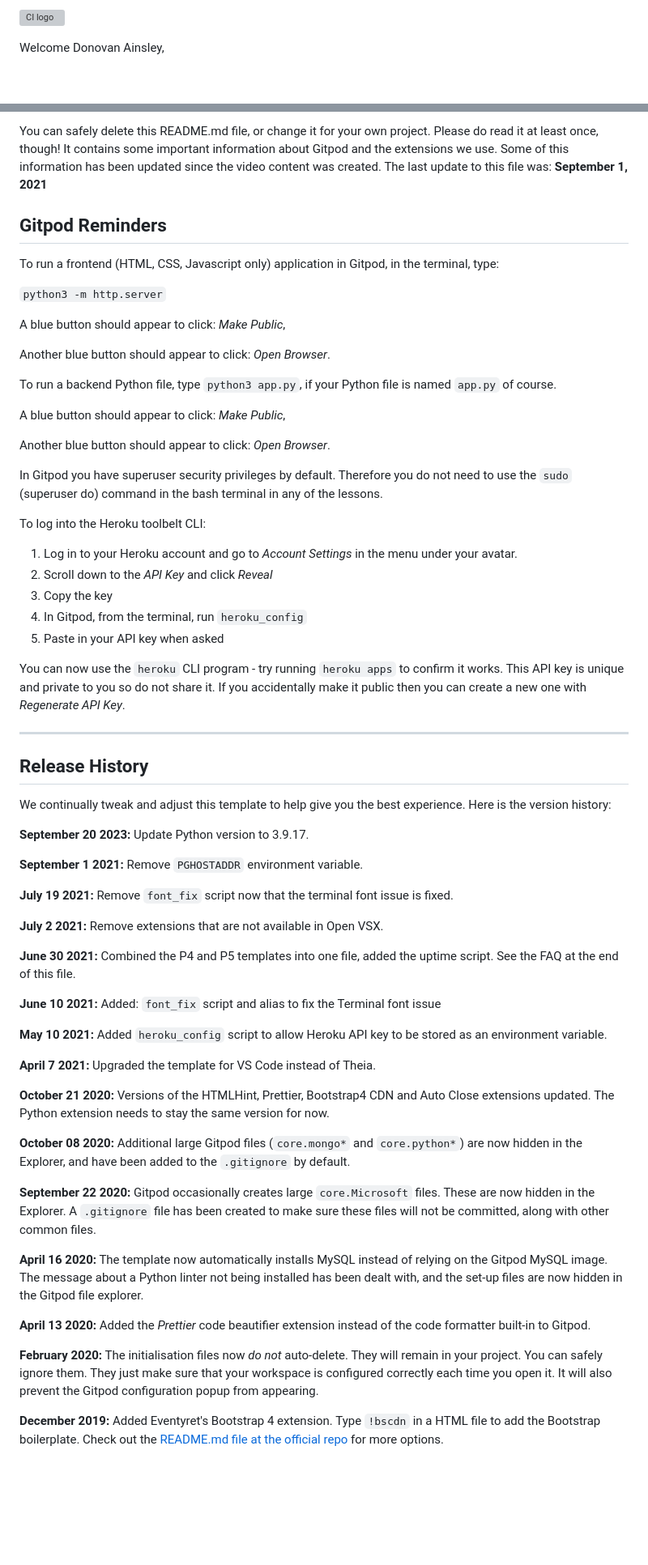
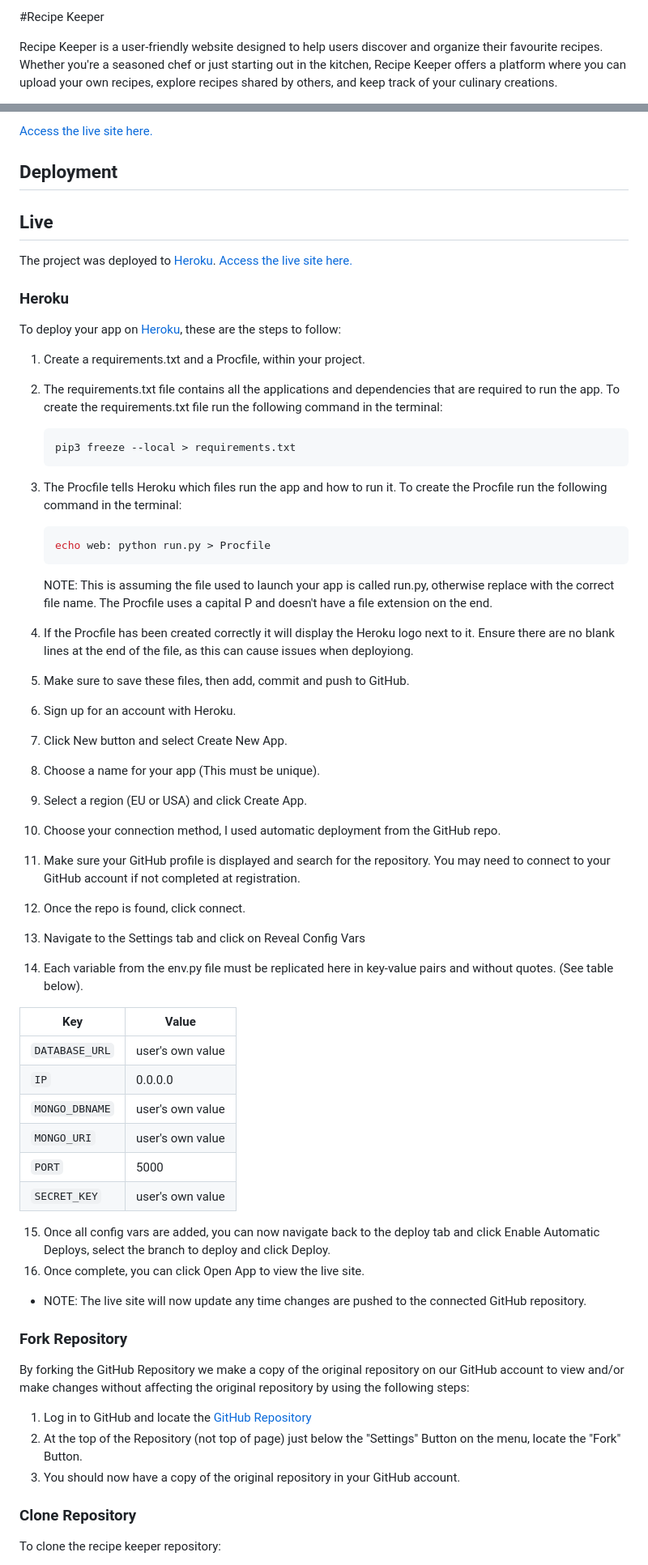
Before and after one commit to donovanainsley/recipe-keeper, a Markdown page: README.md, 2 parts joined by grey strips. Shown: that part at 81% size. GitHub-like rendering; blank space fills up the shorter version; grey boxes are pictures that could not be loaded.

Commit message:
added deployment section to readme.md

````diff
--- a/README.md
+++ b/README.md
@@ -1,4 +1,4 @@
-![CI logo](https://codeinstitute.s3.amazonaws.com/fullstack/ci_logo_small.png)
+#Recipe Keeper
 
-Welcome Donovan Ainsley,
+Recipe Keeper is a user-friendly website designed to help users discover and organize their favourite recipes. Whether you're a seasoned chef or just starting out in the kitchen, Recipe Keeper offers a platform where you can upload your own recipes, explore recipes shared by others, and keep track of your culinary creations.
 
@@ -6,67 +6,63 @@ This is the Code Institute student template for Gitpod. We have preinstalled all
 
-You can safely delete this README.md file, or change it for your own project. Please do read it at least once, though! It contains some important information about Gitpod and the extensions we use. Some of this information has been updated since the video content was created. The last update to this file was: **September 1, 2021**
+[Access the live site here.](https://recipe-keeper-project-967d6327becc.herokuapp.com/)
 
-## Gitpod Reminders
+## Deployment
 
-To run a frontend (HTML, CSS, Javascript only) application in Gitpod, in the terminal, type:
+## Live
 
-`python3 -m http.server`
+The project was deployed to [Heroku](https://dashboard.heroku.com/). [Access the live site here.](https://recipe-keeper-project-967d6327becc.herokuapp.com/)
 
-A blue button should appear to click: _Make Public_,
+### Heroku
 
-Another blue button should appear to click: _Open Browser_.
+To deploy your app on [Heroku](https://www.heroku.com/platform), these are the steps to follow:
 
-To run a backend Python file, type `python3 app.py`, if your Python file is named `app.py` of course.
+1. Create a requirements.txt and a Procfile, within your project.
+2. The requirements.txt file contains all the applications and dependencies that are required to run the app. To create the requirements.txt file run the following command in the terminal:
 
-A blue button should appear to click: _Make Public_,
+    ```bash
+    pip3 freeze --local > requirements.txt
+    ```
+3. The Procfile tells Heroku which files run the app and how to run it. To create the Procfile run the following command in the terminal:
 
-Another blue button should appear to click: _Open Browser_.
+    ```bash
+    echo web: python run.py > Procfile
+    ```
+    NOTE: This is assuming the file used to launch your app is called run.py, otherwise replace with the correct file name. The Procfile uses a capital P and doesn't have a file extension on the end.
+4. If the Procfile has been created correctly it will display the Heroku logo next to it. Ensure there are no blank lines at the end of the file, as this can cause issues when deployiong.
+5. Make sure to save these files, then add, commit and push to GitHub.
+6. Sign up for an account with Heroku.
+7. Click New button and select Create New App.
+8. Choose a name for your app (This must be unique).
+9. Select a region (EU or USA) and click Create App.
+10. Choose your connection method, I used automatic deployment from the GitHub repo.
+11. Make sure your GitHub profile is displayed and search for the repository. You may need to connect to your GitHub account if not completed at registration.
+12. Once the repo is found, click connect.
+13. Navigate to the Settings tab and click on Reveal Config Vars
+14. Each variable from the env.py file must be replicated here in key-value pairs and without quotes. (See table below).
 
-In Gitpod you have superuser security privileges by default. Therefore you do not need to use the `sudo` (superuser do) command in the bash terminal in any of the lessons.
+| Key | Value |
+| --- | --- |
+| `DATABASE_URL` | user's own value |
+| `IP` | 0.0.0.0 |
+| `MONGO_DBNAME` | user's own value |
+| `MONGO_URI` | user's own value |
+| `PORT` | 5000 |
+| `SECRET_KEY` | user's own value |
 
-To log into the Heroku toolbelt CLI:
 
-1. Log in to your Heroku account and go to *Account Settings* in the menu under your avatar.
-2. Scroll down to the *API Key* and click *Reveal*
-3. Copy the key
-4. In Gitpod, from the terminal, run `heroku_config`
-5. Paste in your API key when asked
+15. Once all config vars are added, you can now navigate back to the deploy tab and click Enable Automatic Deploys, select the branch to deploy and click Deploy.
+16. Once complete, you can click Open App to view the live site.
+- NOTE: The live site will now update any time changes are pushed to the connected GitHub repository.
 
-You can now use the `heroku` CLI program - try running `heroku apps` to confirm it works. This API key is unique and private to you so do not share it. If you accidentally make it public then you can create a new one with _Regenerate API Key_.
+### Fork Repository
 
-------
+By forking the GitHub Repository we make a copy of the original repository on our GitHub account to view and/or make changes without affecting the original repository by using the following steps:
 
-## Release History
+1. Log in to GitHub and locate the [GitHub Repository](https://github.com/donovanainsley/recipe-keeper)
+2. At the top of the Repository (not top of page) just below the "Settings" Button on the menu, locate the "Fork" Button.
+3. You should now have a copy of the original repository in your GitHub account.
 
-We continually tweak and adjust this template to help give you the best experience. Here is the version history:
+### Clone Repository
 
-**September 20 2023:** Update Python version to 3.9.17.
+To clone the recipe keeper repository:
 
-**September 1 2021:** Remove `PGHOSTADDR` environment variable.
-
-**July 19 2021:** Remove `font_fix` script now that the terminal font issue is fixed.
-
-**July 2 2021:** Remove extensions that are not available in Open VSX.
-
-**June 30 2021:** Combined the P4 and P5 templates into one file, added the uptime script. See the FAQ at the end of this file.
-
-**June 10 2021:** Added: `font_fix` script and alias to fix the Terminal font issue
-
-**May 10 2021:** Added `heroku_config` script to allow Heroku API key to be stored as an environment variable.
-
-**April 7 2021:** Upgraded the template for VS Code instead of Theia.
-
-**October 21 2020:** Versions of the HTMLHint, Prettier, Bootstrap4 CDN and Auto Close extensions updated. The Python extension needs to stay the same version for now.
-
-**October 08 2020:** Additional large Gitpod files (`core.mongo*` and `core.python*`) are now hidden in the Explorer, and have been added to the `.gitignore` by default.
-
-**September 22 2020:** Gitpod occasionally creates large `core.Microsoft` files. These are now hidden in the Explorer. A `.gitignore` file has been created to make sure these files will not be committed, along with other common files.
-
-**April 16 2020:** The template now automatically installs MySQL instead of relying on the Gitpod MySQL image. The message about a Python linter not being installed has been dealt with, and the set-up files are now hidden in the Gitpod file explorer.
-
-**April 13 2020:** Added the _Prettier_ code beautifier extension instead of the code formatter built-in to Gitpod.
-
-**February 2020:** The initialisation files now _do not_ auto-delete. They will remain in your project. You can safely ignore them. They just make sure that your workspace is configured correctly each time you open it. It will also prevent the Gitpod configuration popup from appearing.
-
-**December 2019:** Added Eventyret's Bootstrap 4 extension. Type `!bscdn` in a HTML file to add the Bootstrap boilerplate. Check out the <a href="https://github.com/Eventyret/vscode-bcdn" target="_blank">README.md file at the official repo</a> for more options.
-
````
Also changed, not shown: other parts of README.md (+7 -39 lines).
